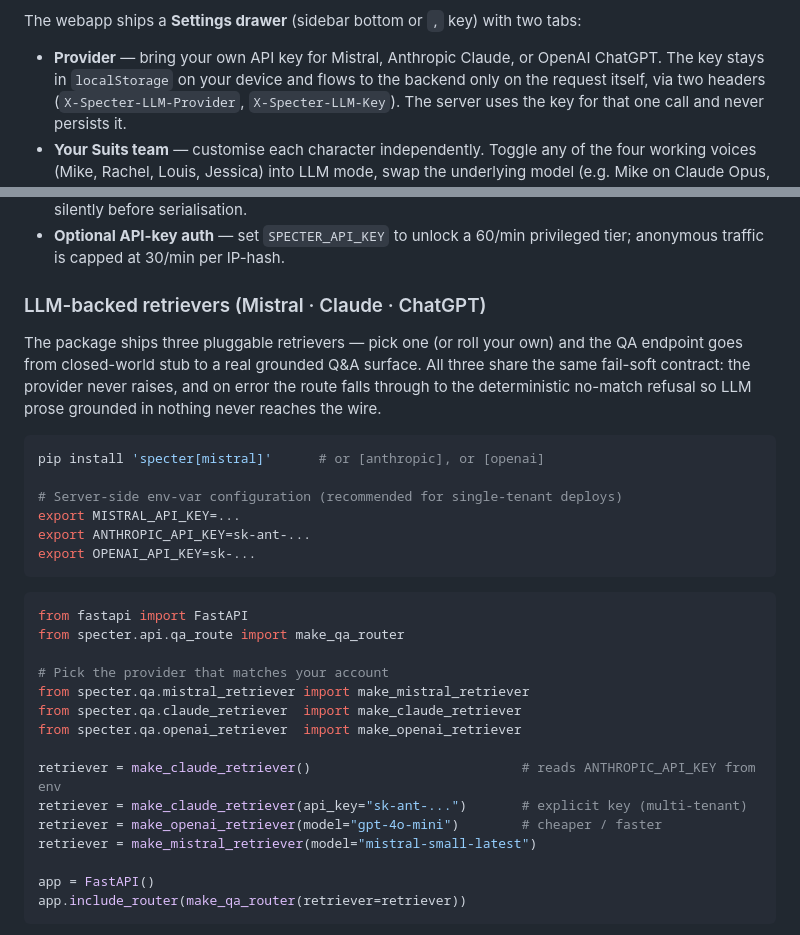
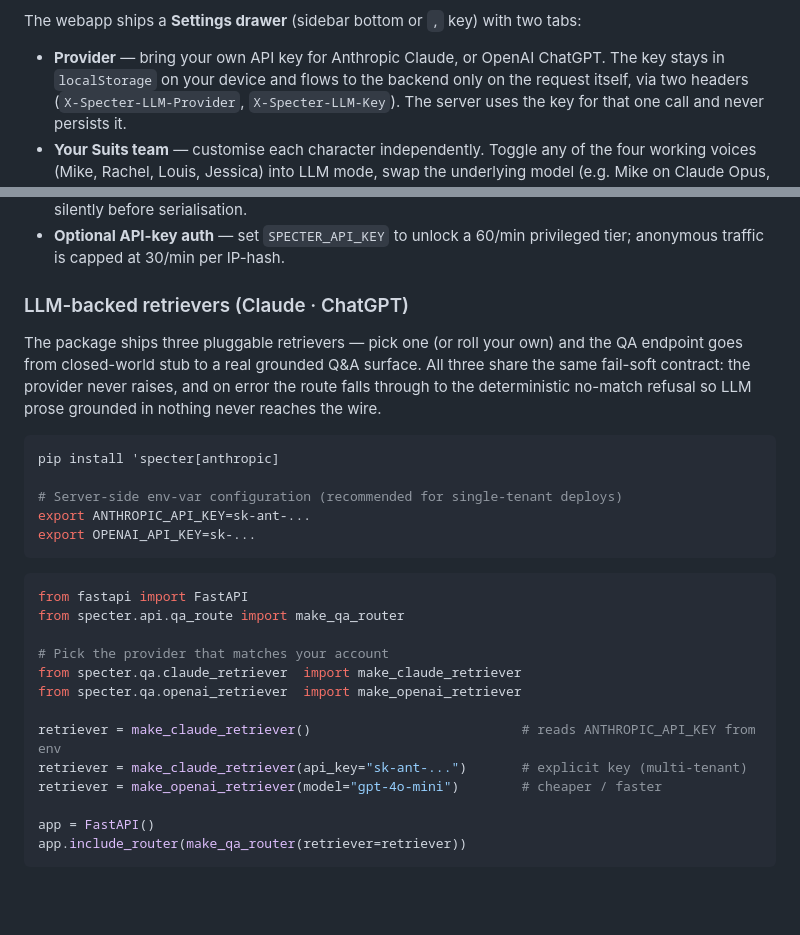
Before and after one commit to Peaky8linders/specter-oss, a Markdown page: README.md, 2 parts joined by grey strips. Rendered like a GitHub page; blank space fills up the shorter version.

Commit message:
rem mistral

````diff
--- a/README.md
+++ b/README.md
@@ -108,7 +108,7 @@ confidence dots, and Jessica's final ruling.
 The webapp ships a **Settings drawer** (sidebar bottom or `,` key) with
 two tabs:
 
-* **Provider** — bring your own API key for Mistral, Anthropic Claude,
+* **Provider** — bring your own API key for Anthropic Claude,
   or OpenAI ChatGPT. The key stays in `localStorage` on your device and
   flows to the backend only on the request itself, via two headers
   (`X-Specter-LLM-Provider`, `X-Specter-LLM-Key`). The server uses the
@@ -241,7 +241,7 @@ The router enforces:
 - **Reference validation** — every citation passes through `ARTICLE_EXISTENCE`; hallucinated articles drop silently before serialisation.
 - **Optional API-key auth** — set `SPECTER_API_KEY` to unlock a 60/min privileged tier; anonymous traffic is capped at 30/min per IP-hash.
 
-### LLM-backed retrievers (Mistral · Claude · ChatGPT)
+### LLM-backed retrievers (Claude · ChatGPT)
 
 The package ships three pluggable retrievers — pick one (or roll your
 own) and the QA endpoint goes from closed-world stub to a real grounded
@@ -250,10 +250,9 @@ never raises, and on error the route falls through to the deterministic
 no-match refusal so LLM prose grounded in nothing never reaches the wire.
 
 ```bash
-pip install 'specter[mistral]'      # or [anthropic], or [openai]
+pip install 'specter[anthropic]
 
 # Server-side env-var configuration (recommended for single-tenant deploys)
-export MISTRAL_API_KEY=...
 export ANTHROPIC_API_KEY=sk-ant-...
 export OPENAI_API_KEY=sk-...
 ```
@@ -263,14 +262,12 @@ from fastapi import FastAPI
 from specter.api.qa_route import make_qa_router
 
 # Pick the provider that matches your account
-from specter.qa.mistral_retriever import make_mistral_retriever
 from specter.qa.claude_retriever  import make_claude_retriever
 from specter.qa.openai_retriever  import make_openai_retriever
 
 retriever = make_claude_retriever()                           # reads ANTHROPIC_API_KEY from env
 retriever = make_claude_retriever(api_key="sk-ant-...")       # explicit key (multi-tenant)
 retriever = make_openai_retriever(model="gpt-4o-mini")        # cheaper / faster
-retriever = make_mistral_retriever(model="mistral-small-latest")
 
 app = FastAPI()
 app.include_router(make_qa_router(retriever=retriever))
````
